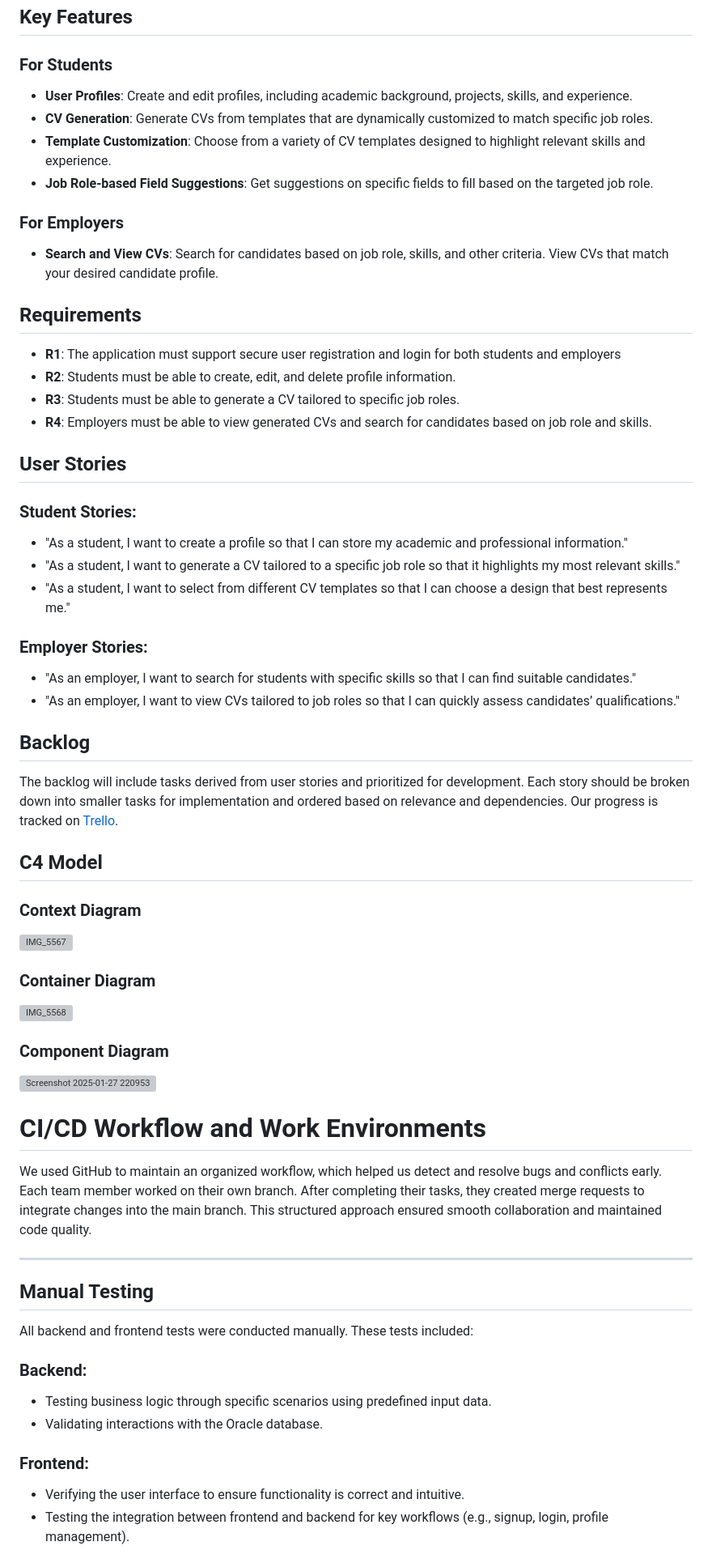
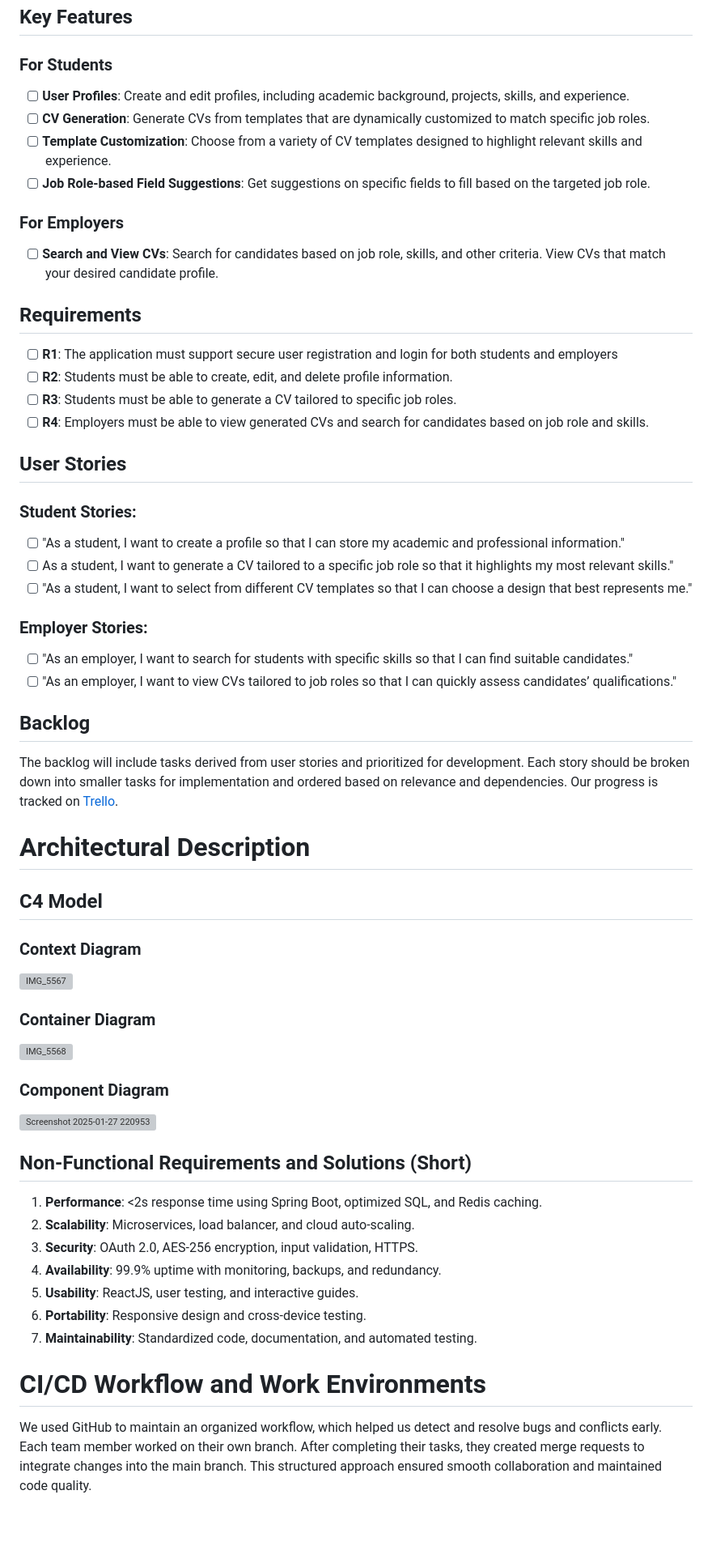
Before and after one commit to unibuc-cs/software-engineering-product-hexacode, a Markdown page: README.md, the part around one of its changes. Shown at 81% size. GitHub-like rendering; blank space fills up the shorter version; grey boxes are pictures that could not be loaded.

```diff
--- a/README.md
+++ b/README.md
@@ -10,32 +11,41 @@ JobSnap is a web-based platform designed to help students build professional pro
 **THIS PRODUCT**: Offers dynamic CV customization based on job roles, a range of professional templates, and a streamlined connection between students and employers.
 ## Key Features
 ### For Students
-- **User Profiles**: Create and edit profiles, including academic background, projects, skills, and experience.
-- **CV Generation**: Generate CVs from templates that are dynamically customized to match specific job roles.
-- **Template Customization**: Choose from a variety of CV templates designed to highlight relevant skills and experience.
-- **Job Role-based Field Suggestions**: Get suggestions on specific fields to fill based on the targeted job role.
+
+ - [ ] **User Profiles**: Create and edit profiles, including academic background, projects, skills, and experience.
+ - [ ] **CV Generation**: Generate CVs from templates that are dynamically customized to match specific job roles.
+ - [ ] **Template Customization**: Choose from a variety of CV templates designed to highlight relevant skills and experience.
+ - [ ] **Job Role-based Field Suggestions**: Get suggestions on specific fields to fill based on the targeted job role.
 
 ### For Employers
-- **Search and View CVs**: Search for candidates based on job role, skills, and other criteria. View CVs that match your desired candidate profile.
+
+ - [ ] **Search and View CVs**: Search for candidates based on job role, skills, and other criteria. View CVs that match your desired candidate profile.
 
 ## Requirements
-- **R1**: The application must support secure user registration and login for both students and employers
-- **R2**: Students must be able to create, edit, and delete profile information.
-- **R3**: Students must be able to generate a CV tailored to specific job roles.
-- **R4**: Employers must be able to view generated CVs and search for candidates based on job role and skills.
+
+ - [ ] **R1**: The application must support secure user registration and login for both students and employers
+ - [ ] **R2**: Students must be able to create, edit, and delete profile information.
+ - [ ] **R3**: Students must be able to generate a CV tailored to specific job roles.
+ - [ ] **R4**: Employers must be able to view generated CVs and search for candidates based on job role and skills.
 
 ## User Stories
 ### Student Stories:
-- "As a student, I want to create a profile so that I can store my academic and professional information."
-- "As a student, I want to generate a CV tailored to a specific job role so that it highlights my most relevant skills."
-- "As a student, I want to select from different CV templates so that I can choose a design that best represents me."
+
+ - [ ] "As a student, I want to create a profile so that I can store my academic and professional information."
+ - [ ] As a student, I want to generate a CV tailored to a specific job role so that it highlights my most relevant skills."
+ - [ ] "As a student, I want to select from different CV templates so that I can choose a design that best represents me."
+
 ### Employer Stories:
-- "As an employer, I want to search for students with specific skills so that I can find suitable candidates."
-- "As an employer, I want to view CVs tailored to job roles so that I can quickly assess candidates’ qualifications."
+
+ - [ ] "As an employer, I want to search for students with specific
+       skills so that I can find suitable candidates."
+ - [ ] "As an employer, I want to view CVs tailored to job roles so that
+              I can quickly assess candidates’ qualifications."
 
 ## Backlog
 The backlog will include tasks derived from user stories and prioritized for development. Each story should be broken down into smaller tasks for implementation and ordered based on relevance and dependencies. Our progress is tracked on [Trello](https://trello.com/b/yYTxEn3y/jobsnap).
 
+# Architectural Description
 
 ## C4 Model
 ### Context Diagram
@@ -47,21 +57,17 @@ The backlog will include tasks derived from user stories and prioritized for dev
 ### Component Diagram
 ![Screenshot 2025-01-27 220953](https://github.com/user-attachments/assets/f56c7d89-c33a-4f53-bd45-7d09f6eea5b6)
 
+## Non-Functional Requirements and Solutions (Short)
+
+1. **Performance**: <2s response time using Spring Boot, optimized SQL, and Redis caching.
+2. **Scalability**: Microservices, load balancer, and cloud auto-scaling.
+3. **Security**: OAuth 2.0, AES-256 encryption, input validation, HTTPS.
+4. **Availability**: 99.9% uptime with monitoring, backups, and redundancy.
+5. **Usability**: ReactJS, user testing, and interactive guides.
+6. **Portability**: Responsive design and cross-device testing.
+7. **Maintainability**: Standardized code, documentation, and automated testing.
+
+
 # CI/CD Workflow and Work Environments
 
 We used GitHub to maintain an organized workflow, which helped us detect and resolve bugs and conflicts early. Each team member worked on their own branch. After completing their tasks, they created merge requests to integrate changes into the main branch. This structured approach ensured smooth collaboration and maintained code quality.
-
-___
-
-## Manual Testing
-
-All backend and frontend tests were conducted manually. These tests included:
-
-### Backend:
-- Testing business logic through specific scenarios using predefined input data.
-- Validating interactions with the Oracle database.
-
-### Frontend:
-- Verifying the user interface to ensure functionality is correct and intuitive.
-- Testing the integration between frontend and backend for key workflows (e.g., signup, login, profile management).
-
```
Also changed, not shown: other parts of README.md (+19 -62 lines).
